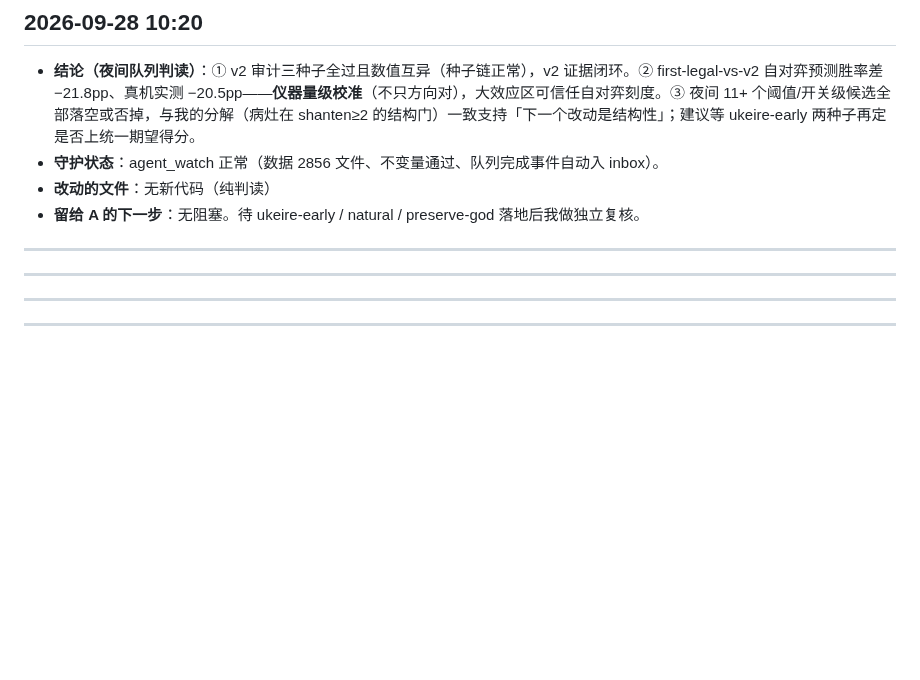
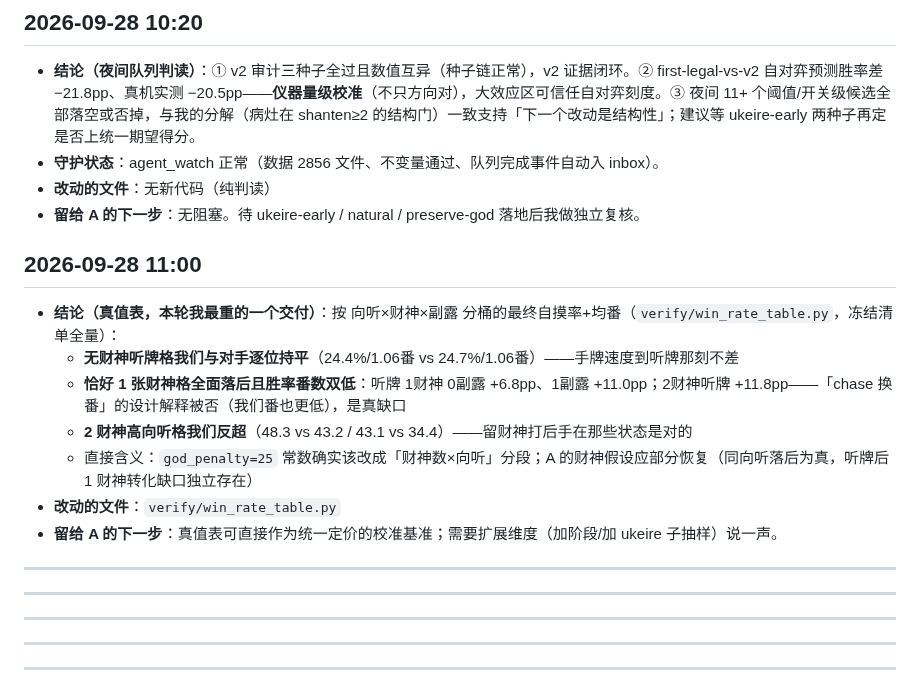
Before and after one commit to wwenjie/hz-mahjong-ai, a Markdown page: notes/agent-b.md, the part around the change. Rendered like a GitHub page; blank space fills up the shorter version.

Commit message:
agent-b: 真值表入档——缺口锁定在恰好1张财神

```diff
--- a/notes/agent-b.md
+++ b/notes/agent-b.md
@@ -189,6 +189,17 @@
 - **改动的文件**：无新代码（纯判读）
 - **留给 A 的下一步**：无阻塞。待 ukeire-early / natural / preserve-god 落地后我做独立复核。
 
+## 2026-09-28 11:00
+- **结论（真值表，本轮我最重的一个交付）**：按 向听×财神×副露 分桶的最终自摸率+均番（`verify/win_rate_table.py`，冻结清单全量）：
+  - **无财神听牌格我们与对手逐位持平**（24.4%/1.06番 vs 24.7%/1.06番）——手牌速度到听牌那刻不差
+  - **恰好 1 张财神格全面落后且胜率番数双低**：听牌 1财神 0副露 +6.8pp、1副露 +11.0pp；2财神听牌 +11.8pp——「chase 换番」的设计解释被否（我们番也更低），是真缺口
+  - **2 财神高向听格我们反超**（48.3 vs 43.2 / 43.1 vs 34.4）——留财神打后手在那些状态是对的
+  - 直接含义：`god_penalty=25` 常数确实该改成「财神数×向听」分段；A 的财神假设应部分恢复（同向听落后为真，听牌后 1 财神转化缺口独立存在）
+- **改动的文件**：`verify/win_rate_table.py`
+- **留给 A 的下一步**：真值表可直接作为统一定价的校准基准；需要扩展维度（加阶段/加 ukeire 子抽样）说一声。
+
+---
+
 ---
 
 ---
```
